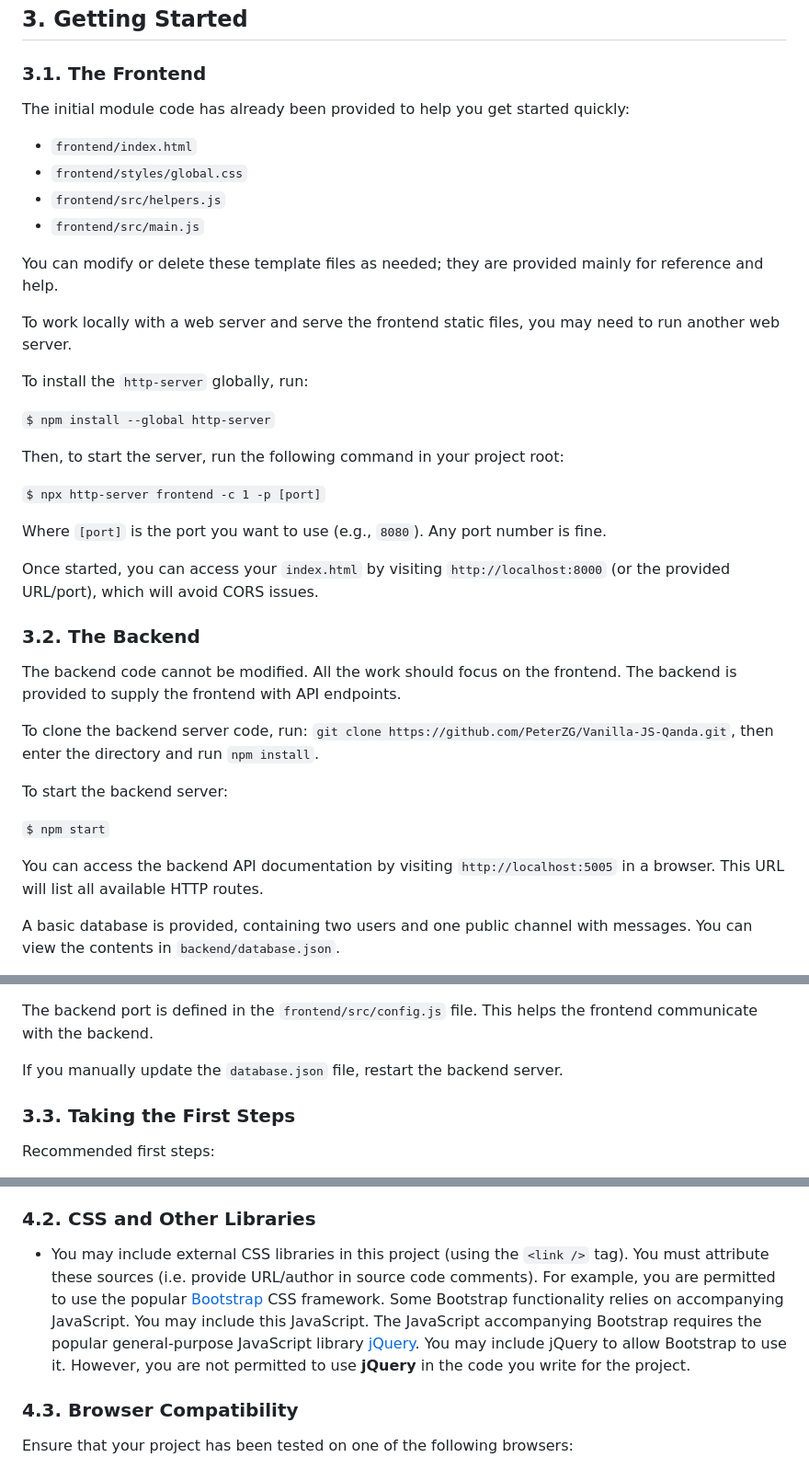
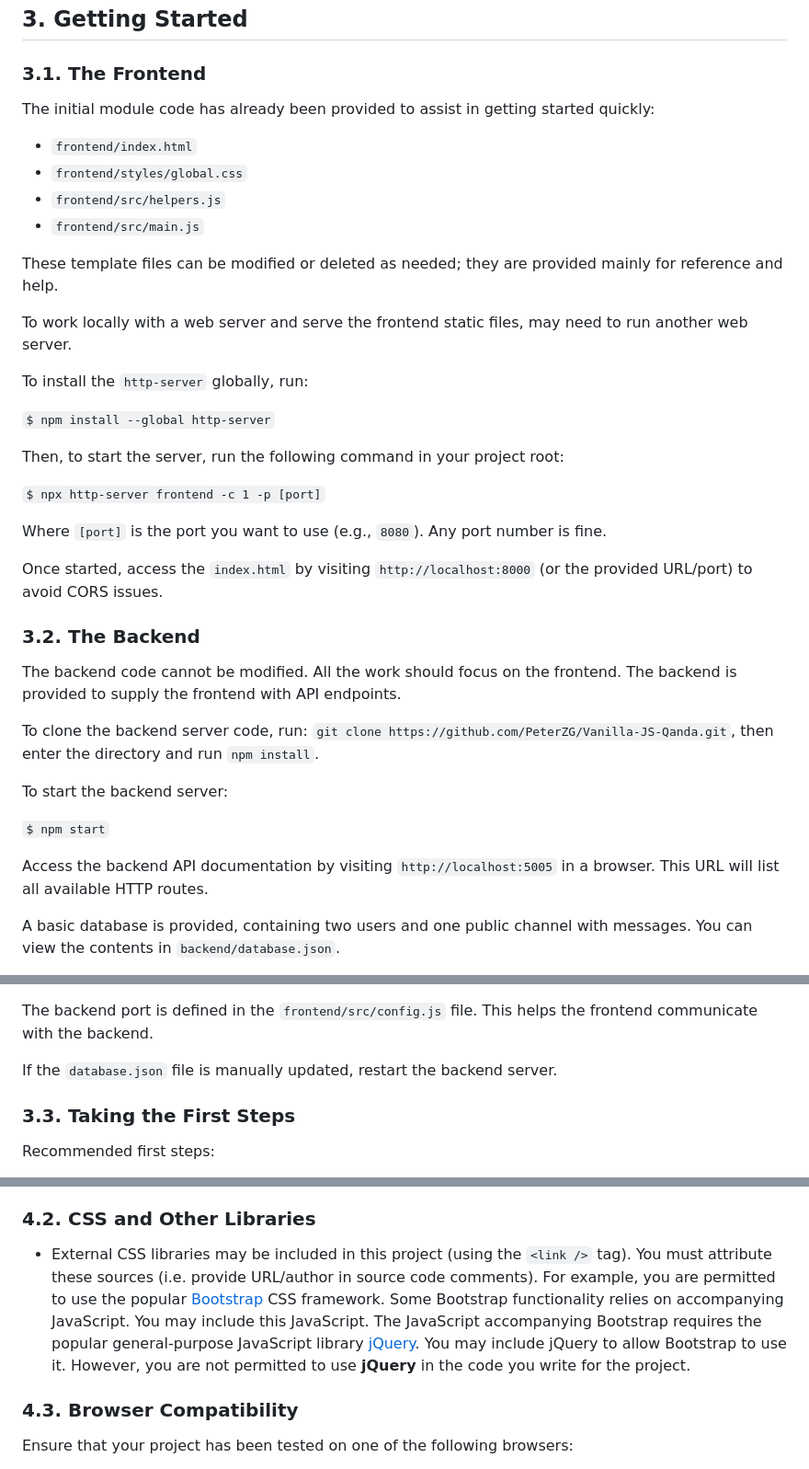
Before and after one commit to PeterZG/Vanilla-JS-Qanda, a Markdown page: README.md, 3 parts joined by grey strips. Shown at 92% size. Rendered like a GitHub page.

```diff
--- a/README.md
+++ b/README.md
@@ -253,15 +253,15 @@ Users can access different pages using URL fragments:
 
 ### 3.1. The Frontend
 
-The initial module code has already been provided to help you get started quickly:
+The initial module code has already been provided to assist in getting started quickly:
  * `frontend/index.html`
  * `frontend/styles/global.css`
  * `frontend/src/helpers.js`
  * `frontend/src/main.js`
 
-You can modify or delete these template files as needed; they are provided mainly for reference and help.
+These template files can be modified or deleted as needed; they are provided mainly for reference and help.
 
-To work locally with a web server and serve the frontend static files, you may need to run another web server.
+To work locally with a web server and serve the frontend static files, may need to run another web server.
 
 To install the `http-server` globally, run:
 
@@ -273,7 +273,7 @@ Then, to start the server, run the following command in your project root:
 
 Where `[port]` is the port you want to use (e.g., `8080`). Any port number is fine.
 
-Once started, you can access your `index.html` by visiting `http://localhost:8000` (or the provided URL/port), which will avoid CORS issues.
+Once started, access the `index.html` by visiting `http://localhost:8000` (or the provided URL/port) to avoid CORS issues.
 
 ### 3.2. The Backend
 
@@ -285,7 +285,7 @@ To start the backend server:
 
 `$ npm start`
 
-You can access the backend API documentation by visiting `http://localhost:5005` in a browser. This URL will list all available HTTP routes.
+Access the backend API documentation by visiting `http://localhost:5005` in a browser. This URL will list all available HTTP routes.
 
 A basic database is provided, containing two users and one public channel with messages. You can view the contents in `backend/database.json`.
 
@@ -299,7 +299,7 @@ To back up the database, simply copy the `database.json` file. If you want to cl
 
 The backend port is defined in the `frontend/src/config.js` file. This helps the frontend communicate with the backend.
 
-If you manually update the `database.json` file, restart the backend server.
+If the `database.json` file is manually updated, restart the backend server.
 
 ### 3.3. Taking the First Steps
 
@@ -365,7 +365,7 @@ const apiCall = (path, token, queryString) => {
 
 ### 4.2. CSS and Other Libraries
 
- * You may include external CSS libraries in this project (using the `<link />` tag). You must attribute these sources (i.e. provide URL/author in source code comments). For example, you are permitted to use the popular [Bootstrap](https://getbootstrap.com/) CSS framework. Some Bootstrap functionality relies on accompanying JavaScript. You may include this JavaScript. The JavaScript accompanying Bootstrap requires the popular general-purpose JavaScript library [jQuery](https://jquery.com/). You may include jQuery to allow Bootstrap to use it. However, you are not permitted to use **jQuery** in the code you write for the project.
+ * External CSS libraries may be included in this project (using the `<link />` tag). You must attribute these sources (i.e. provide URL/author in source code comments). For example, you are permitted to use the popular [Bootstrap](https://getbootstrap.com/) CSS framework. Some Bootstrap functionality relies on accompanying JavaScript. You may include this JavaScript. The JavaScript accompanying Bootstrap requires the popular general-purpose JavaScript library [jQuery](https://jquery.com/). You may include jQuery to allow Bootstrap to use it. However, you are not permitted to use **jQuery** in the code you write for the project.
 
 ### 4.3. Browser Compatibility
 
```
